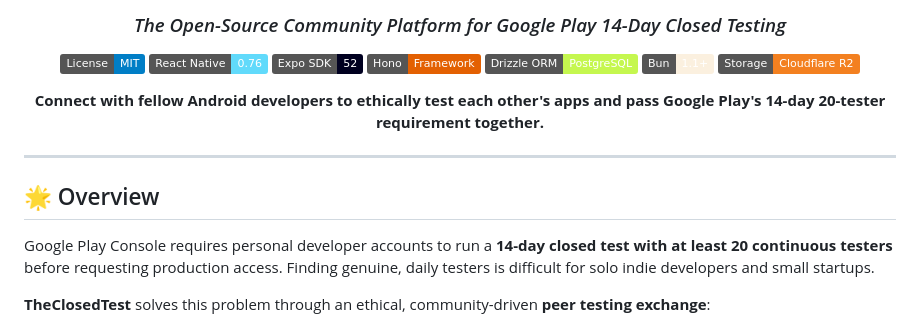
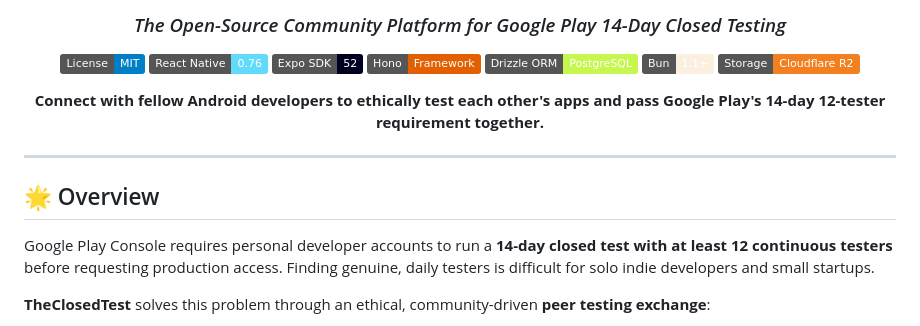
Before and after one commit to neerajlovecyber/TheClosedTest-apk, a Markdown page: README.md, the part around the change. Drawn GitHub-style; badges without logos.

Commit message:
docs: update tester requirement to 12 testers across README

```diff
--- a/README.md
+++ b/README.md
@@ -13,7 +13,7 @@
 [![Cloudflare R2](https://img.shields.io/badge/Storage-Cloudflare_R2-F38020?logo=cloudflare&logoColor=white)](https://www.cloudflare.com/products/r2/)
 
 <p align="center">
-  <b>Connect with fellow Android developers to ethically test each other's apps and pass Google Play's 14-day 20-tester requirement together.</b>
+  <b>Connect with fellow Android developers to ethically test each other's apps and pass Google Play's 14-day 12-tester requirement together.</b>
 </p>
 
 </div>
@@ -22,7 +22,7 @@
 
 ## 🌟 Overview
 
-Google Play Console requires personal developer accounts to run a **14-day closed test with at least 20 continuous testers** before requesting production access. Finding genuine, daily testers is difficult for solo indie developers and small startups.
+Google Play Console requires personal developer accounts to run a **14-day closed test with at least 12 continuous testers** before requesting production access. Finding genuine, daily testers is difficult for solo indie developers and small startups.
 
 **TheClosedTest** solves this problem through an ethical, community-driven **peer testing exchange**:
 - 🤝 **Reciprocal Testing Swaps**: "I test your app for 14 days, you test mine."
```
